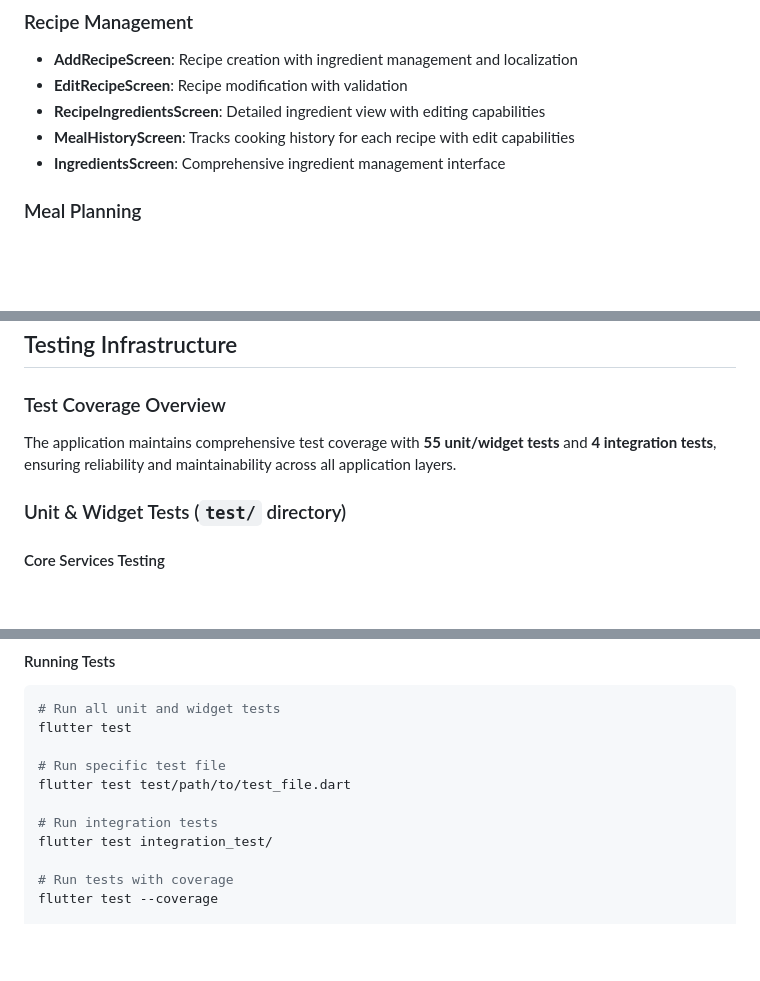
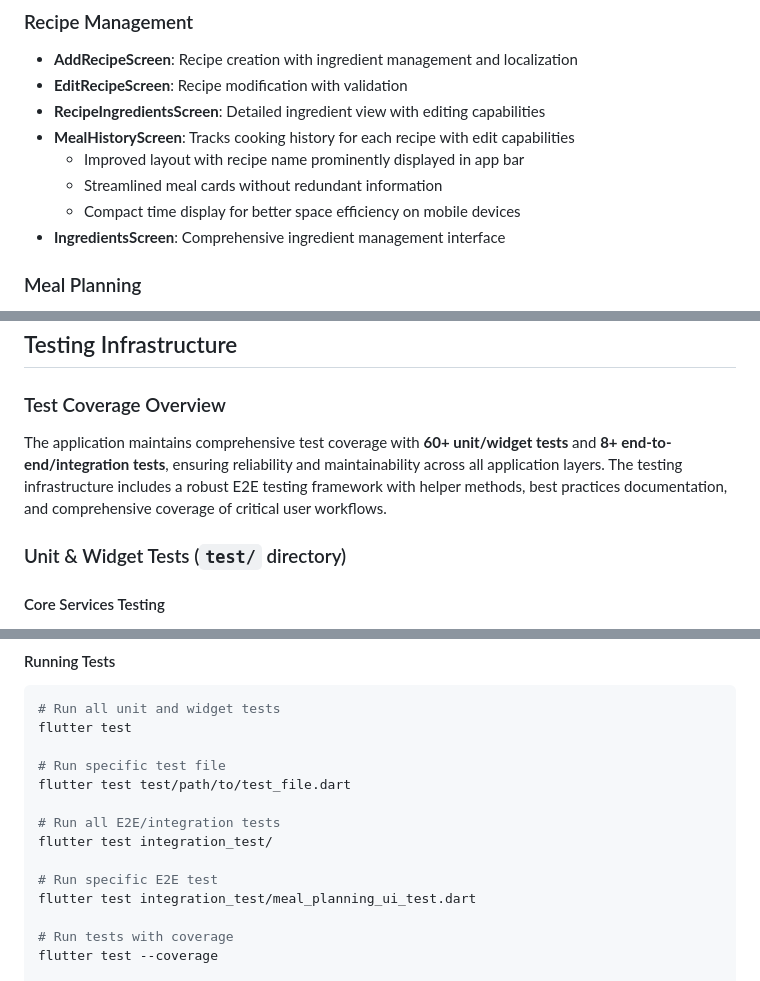
Before and after one commit to alemdisso/gastrobrain, a Markdown page: docs/Gastrobrain-Codebase-Overview.md, 3 parts joined by grey strips. Rendered like a GitHub page; blank space fills up the shorter version.

```diff
--- a/docs/Gastrobrain-Codebase-Overview.md
+++ b/docs/Gastrobrain-Codebase-Overview.md
@@ -86,6 +86,9 @@ Gastrobrain is a comprehensive meal planning and recipe management application b
 - **EditRecipeScreen**: Recipe modification with validation
 - **RecipeIngredientsScreen**: Detailed ingredient view with editing capabilities
 - **MealHistoryScreen**: Tracks cooking history for each recipe with edit capabilities
+  - Improved layout with recipe name prominently displayed in app bar
+  - Streamlined meal cards without redundant information
+  - Compact time display for better space efficiency on mobile devices
 - **IngredientsScreen**: Comprehensive ingredient management interface
 
 ### Meal Planning
@@ -153,7 +158,7 @@ Gastrobrain is a comprehensive meal planning and recipe management application b
 ## Testing Infrastructure
 
 ### Test Coverage Overview
-The application maintains comprehensive test coverage with **55 unit/widget tests** and **4 integration tests**, ensuring reliability and maintainability across all application layers.
+The application maintains comprehensive test coverage with **60+ unit/widget tests** and **8+ end-to-end/integration tests**, ensuring reliability and maintainability across all application layers. The testing infrastructure includes a robust E2E testing framework with helper methods, best practices documentation, and comprehensive coverage of critical user workflows.
 
 ### Unit & Widget Tests (`test/` directory)
 
@@ -231,8 +253,11 @@ flutter test
 # Run specific test file
 flutter test test/path/to/test_file.dart
 
-# Run integration tests
+# Run all E2E/integration tests
 flutter test integration_test/
+
+# Run specific E2E test
+flutter test integration_test/meal_planning_ui_test.dart
 
 # Run tests with coverage
 flutter test --coverage
```
Also changed, not shown: other parts of docs/Gastrobrain-Codebase-Overview.md (+45 -21 lines), CHANGELOG.md (+42 -0 lines).
